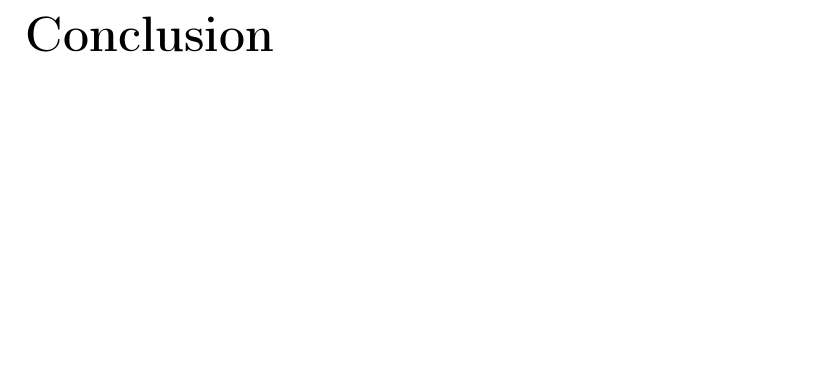
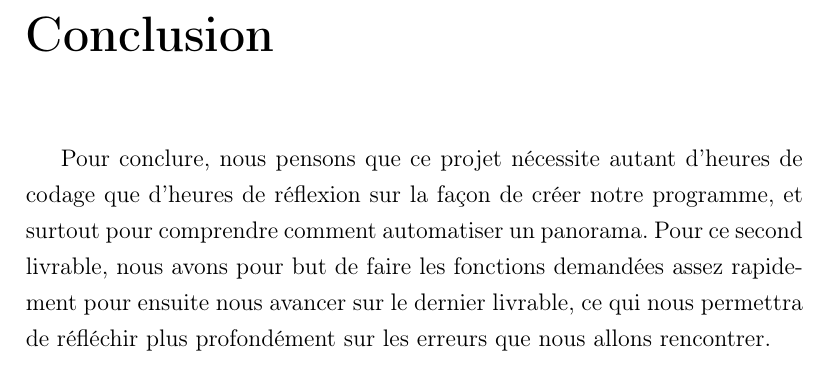
Before and after one commit to snigle/CPanorama, a LaTeX document (rapport/rapport.tex): part of page 9 of 9, cut so that both start at the same text, the shorter picture padded with empty space. Compiled offline with pdfLaTeX; the source files are stored in an older character set and shown here as Unicode.

Commit message:
version ecrite rapport

```diff
--- a/rapport/rapport.tex
+++ b/rapport/rapport.tex
@@ -114,5 +114,5 @@
 		    En fin d'assemblage, on obtient deux images accolées. Pour remplir le reste de l'image résultat, on y met des pixels gris. On considère ce résultat comme une image sourcee pour réutiliser l'algorithme d'assemblage de deux images si il reste des images non utilisée pour réaliser le panorama. Si aucune correspon n'est trouvée entre les deux images, on les conserve et on utilise les autres images pour essayer de reconstituer une image susceptible de trouver des correspondances avec les images non-utilisées.
 	\chapter*{Conclusion}
 	    %Aucune idée
-
+	    Pour conclure, nous pensons que ce projet nécessite autant d'heures de codage que d'heures de réflexion sur la façon de créer notre programme, et surtout pour comprendre comment automatiser un panorama. Pour ce second livrable, nous avons pour but de faire les fonctions demandées assez rapidement pour ensuite nous avancer sur le dernier livrable, ce qui nous permettra de réfléchir plus profondément sur les erreurs que nous allons rencontrer.
 \end{document}
```
